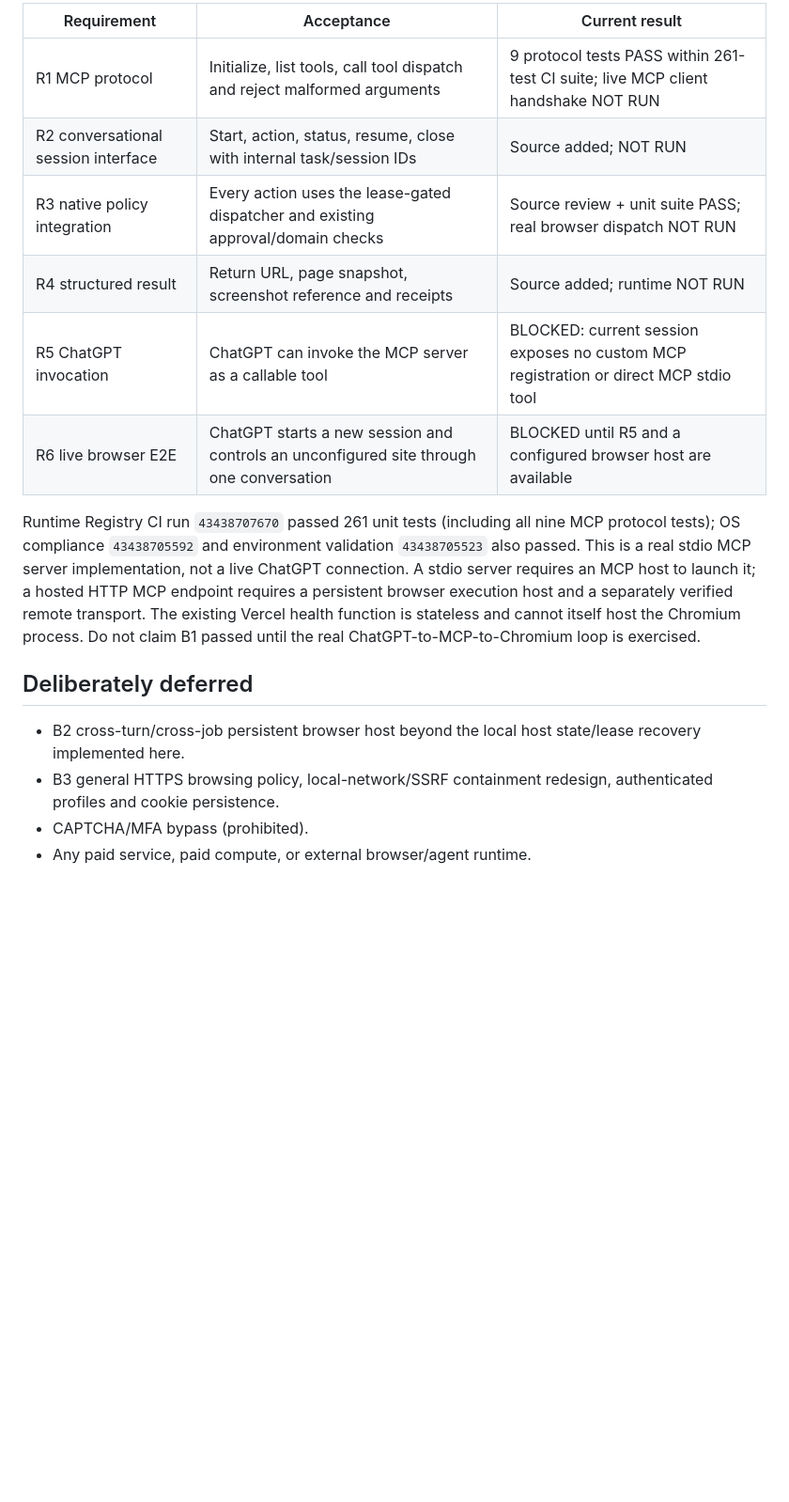
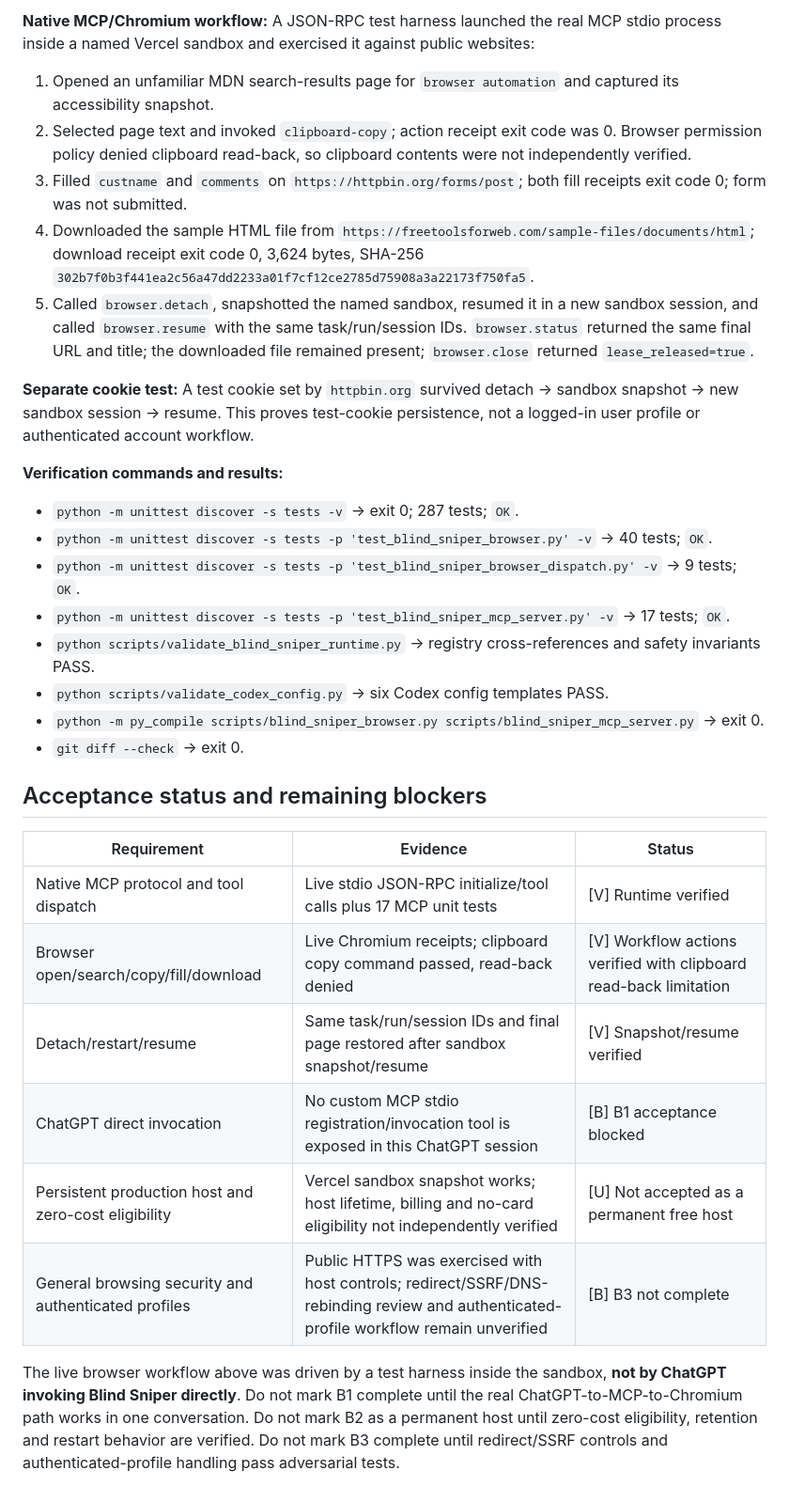
Before and after one commit to madnessgate44-debug/Blind-sniper-, a Markdown page: docs/BS-BROWSER-001-B1-MCP-BRIDGE.md, the part around one of its changes. Shown at 94% size. Drawn GitHub-style; blank space fills up the shorter version.

```diff
--- a/docs/BS-BROWSER-001-B1-MCP-BRIDGE.md
+++ b/docs/BS-BROWSER-001-B1-MCP-BRIDGE.md
@@ -47,18 +45,34 @@ Mutating browser actions additionally require both `BLIND_SNIPER_BROWSER_WRITE_A
 
-| Requirement | Acceptance | Current result |
+**Native MCP/Chromium workflow:** A JSON-RPC test harness launched the real MCP stdio process inside a named Vercel sandbox and exercised it against public websites:
+
+1. Opened an unfamiliar MDN search-results page for `browser automation` and captured its accessibility snapshot.
+2. Selected page text and invoked `clipboard-copy`; action receipt exit code was 0. Browser permission policy denied clipboard read-back, so clipboard contents were not independently verified.
+3. Filled `custname` and `comments` on `https://httpbin.org/forms/post`; both fill receipts exit code 0; form was not submitted.
+4. Downloaded the sample HTML file from `https://freetoolsforweb.com/sample-files/documents/html`; download receipt exit code 0, 3,624 bytes, SHA-256 `302b7f0b3f441ea2c56a47dd2233a01f7cf12ce2785d75908a3a22173f750fa5`.
+5. Called `browser.detach`, snapshotted the named sandbox, resumed it in a new sandbox session, and called `browser.resume` with the same task/run/session IDs. `browser.status` returned the same final URL and title; the downloaded file remained present; `browser.close` returned `lease_released=true`.
+
+**Separate cookie test:** A test cookie set by `httpbin.org` survived detach → sandbox snapshot → new sandbox session → resume. This proves test-cookie persistence, not a logged-in user profile or authenticated account workflow.
+
+**Verification commands and results:**
+
+- `python -m unittest discover -s tests -v` → exit 0; 287 tests; `OK`.
+- `python -m unittest discover -s tests -p 'test_blind_sniper_browser.py' -v` → 40 tests; `OK`.
+- `python -m unittest discover -s tests -p 'test_blind_sniper_browser_dispatch.py' -v` → 9 tests; `OK`.
+- `python -m unittest discover -s tests -p 'test_blind_sniper_mcp_server.py' -v` → 17 tests; `OK`.
+- `python scripts/validate_blind_sniper_runtime.py` → registry cross-references and safety invariants PASS.
+- `python scripts/validate_codex_config.py` → six Codex config templates PASS.
+- `python -m py_compile scripts/blind_sniper_browser.py scripts/blind_sniper_mcp_server.py` → exit 0.
+- `git diff --check` → exit 0.
+
+## Acceptance status and remaining blockers
+
+| Requirement | Evidence | Status |
 |---|---|---|
-| R1 MCP protocol | Initialize, list tools, call tool dispatch and reject malformed arguments | 9 protocol tests PASS within 261-test CI suite; live MCP client handshake NOT RUN |
-| R2 conversational session interface | Start, action, status, resume, close with internal task/session IDs | Source added; NOT RUN |
-| R3 native policy integration | Every action uses the lease-gated dispatcher and existing approval/domain checks | Source review + unit suite PASS; real browser dispatch NOT RUN |
-| R4 structured result | Return URL, page snapshot, screenshot reference and receipts | Source added; runtime NOT RUN |
-| R5 ChatGPT invocation | ChatGPT can invoke the MCP server as a callable tool | BLOCKED: current session exposes no custom MCP registration or direct MCP stdio tool |
-| R6 live browser E2E | ChatGPT starts a new session and controls an unconfigured site through one conversation | BLOCKED until R5 and a configured browser host are available |
+| Native MCP protocol and tool dispatch | Live stdio JSON-RPC initialize/tool calls plus 17 MCP unit tests | [V] Runtime verified |
+| Browser open/search/copy/fill/download | Live Chromium receipts; clipboard copy command passed, read-back denied | [V] Workflow actions verified with clipboard read-back limitation |
+| Detach/restart/resume | Same task/run/session IDs and final page restored after sandbox snapshot/resume | [V] Snapshot/resume verified |
+| ChatGPT direct invocation | No custom MCP stdio registration/invocation tool is exposed in this ChatGPT session | [B] B1 acceptance blocked |
+| Persistent production host and zero-cost eligibility | Vercel sandbox snapshot works; host lifetime, billing and no-card eligibility not independently verified | [U] Not accepted as a permanent free host |
+| General browsing security and authenticated profiles | Public HTTPS was exercised with host controls; redirect/SSRF/DNS-rebinding review and authenticated-profile workflow remain unverified | [B] B3 not complete |
 
-Runtime Registry CI run `43438707670` passed 261 unit tests (including all nine MCP protocol tests); OS compliance `43438705592` and environment validation `43438705523` also passed. This is a real stdio MCP server implementation, not a live ChatGPT connection. A stdio server requires an MCP host to launch it; a hosted HTTP MCP endpoint requires a persistent browser execution host and a separately verified remote transport. The existing Vercel health function is stateless and cannot itself host the Chromium process. Do not claim B1 passed until the real ChatGPT-to-MCP-to-Chromium loop is exercised.
-
-## Deliberately deferred
-
-- B2 cross-turn/cross-job persistent browser host beyond the local host state/lease recovery implemented here.
-- B3 general HTTPS browsing policy, local-network/SSRF containment redesign, authenticated profiles and cookie persistence.
-- CAPTCHA/MFA bypass (prohibited).
-- Any paid service, paid compute, or external browser/agent runtime.
+The live browser workflow above was driven by a test harness inside the sandbox, **not by ChatGPT invoking Blind Sniper directly**. Do not mark B1 complete until the real ChatGPT-to-MCP-to-Chromium path works in one conversation. Do not mark B2 as a permanent host until zero-cost eligibility, retention and restart behavior are verified. Do not mark B3 complete until redirect/SSRF controls and authenticated-profile handling pass adversarial tests.
```
Also changed, not shown: other parts of docs/BS-BROWSER-001-B1-MCP-BRIDGE.md (+25 -27 lines).
